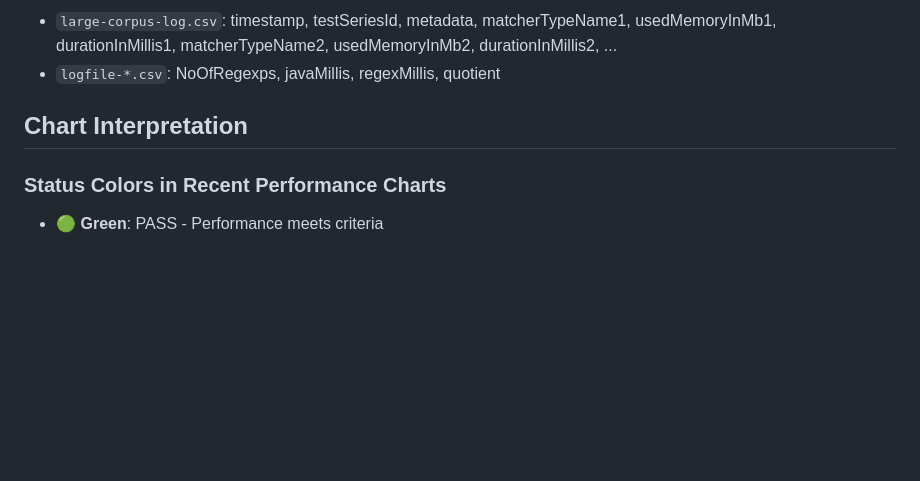
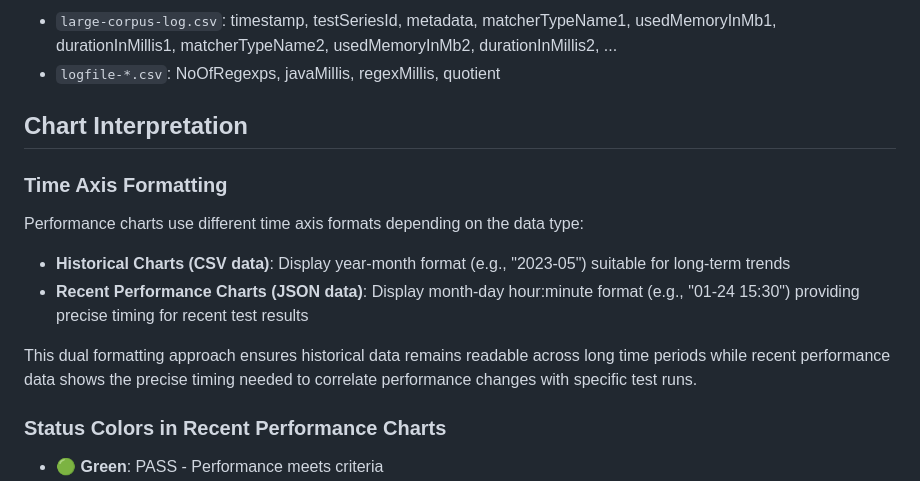
Before and after one commit to la3lma/rmatch, a Markdown page: PERFORMANCE_CHARTS.md, the part around the change. Rendered like a GitHub page; blank space fills up the shorter version.

Commit message:
Document improved time axis formatting in performance charts
Co-authored-by: la3lma <350418+la3lma@users.noreply.github.com>

```diff
--- a/PERFORMANCE_CHARTS.md
+++ b/PERFORMANCE_CHARTS.md
@@ -99,6 +99,14 @@ This generates files in `benchmarks/results/performance-check-*.json` format.
 
 ## Chart Interpretation
 
+### Time Axis Formatting
+Performance charts use different time axis formats depending on the data type:
+
+- **Historical Charts (CSV data)**: Display year-month format (e.g., "2023-05") suitable for long-term trends
+- **Recent Performance Charts (JSON data)**: Display month-day hour:minute format (e.g., "01-24 15:30") providing precise timing for recent test results
+
+This dual formatting approach ensures historical data remains readable across long time periods while recent performance data shows the precise timing needed to correlate performance changes with specific test runs.
+
 ### Status Colors in Recent Performance Charts
 - 🟢 **Green**: PASS - Performance meets criteria
 - 🟠 **Orange**: WARNING - Performance within noise threshold
```
